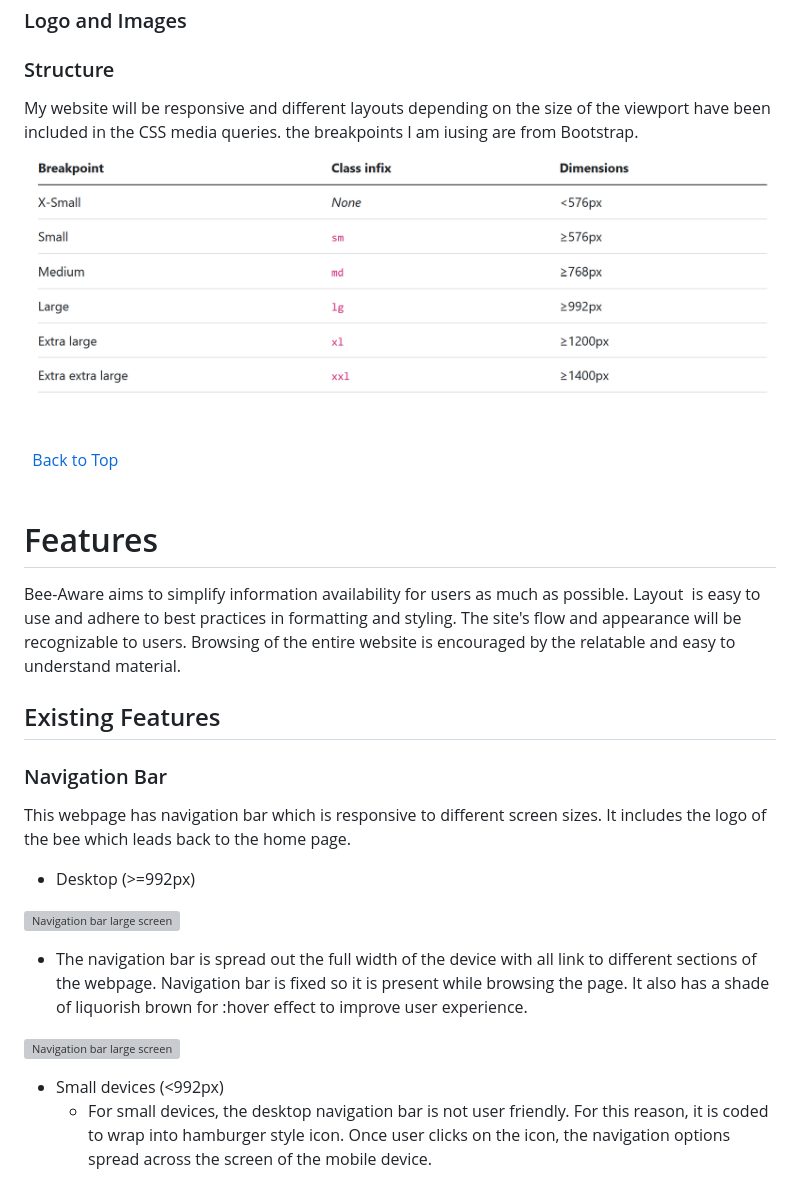
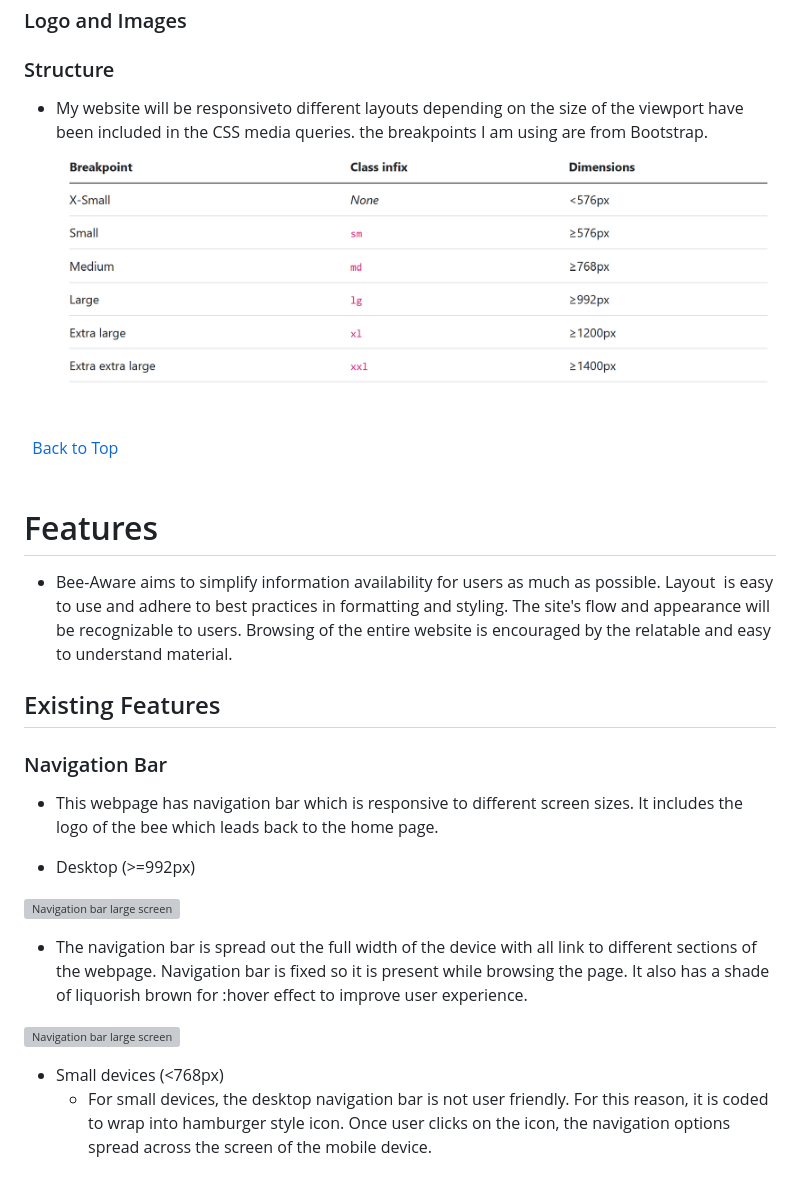
Before and after one commit to Indre-V/bee-aware, a Markdown page: README.md, the part around the change printed below. Rendered like a GitHub page; grey boxes are pictures that could not be loaded.

```diff
--- a/README.md
+++ b/README.md
@@ -76,8 +76,8 @@ I have also used contrast-grid.eightshapes.com to get inspiration for possible c
 
 ### Structure
 
-My website will be responsive and different layouts depending on the size of the viewport have been included in the CSS media queries. the breakpoints I am iusing are from Bootstrap.
-![Breakpoints](docs/media-queries.png)
+- My website will be responsiveto different layouts depending on the size of the viewport have been included in the CSS media queries. the breakpoints I am using are from Bootstrap.
+  ![Breakpoints](docs/media-queries.png)
 
 \
 &nbsp;
@@ -87,15 +87,15 @@ My website will be responsive and different layouts depending on the size of the
 
 # Features
 
-Bee-Aware aims to simplify information availability for users as much as possible. Layout  is easy to use and adhere to best practices in formatting and styling. The site's flow and appearance will be recognizable to users. Browsing of the entire website is encouraged by the relatable and easy to understand material.
+- Bee-Aware aims to simplify information availability for users as much as possible. Layout  is easy to use and adhere to best practices in formatting and styling. The site's flow and appearance will be recognizable to users. Browsing of the entire website is encouraged by the relatable and easy to understand material.
 
 ## Existing Features
 
 ### Navigation Bar
 
-This webpage has navigation bar which is responsive to different screen sizes. It includes the logo of the bee which leads back to the home page.
+- This webpage has navigation bar which is responsive to different screen sizes. It includes the logo of the bee which leads back to the home page.
 
-- Desktop (>=992px)
+* Desktop (>=992px)
 
 ![Navigation bar large screen](docs/navbar-full-screen.png)
 
@@ -103,7 +103,7 @@ This webpage has navigation bar which is responsive to different screen sizes. I
 
 ![Navigation bar large screen](docs/navbar-full-screen-hover.png)
 
-- Small devices (<992px)
+- Small devices (<768px)
   - For small devices, the desktop navigation bar is not user friendly. For this reason, it is coded to wrap into hamburger style icon. Once user clicks on the icon, the navigation options spread across the screen of the mobile device.
 
 ![Navigation bar mobile screen](docs/navbar-mobile-device.png)
```
Also changed, not shown: other parts of README.md (+29 -9 lines).
